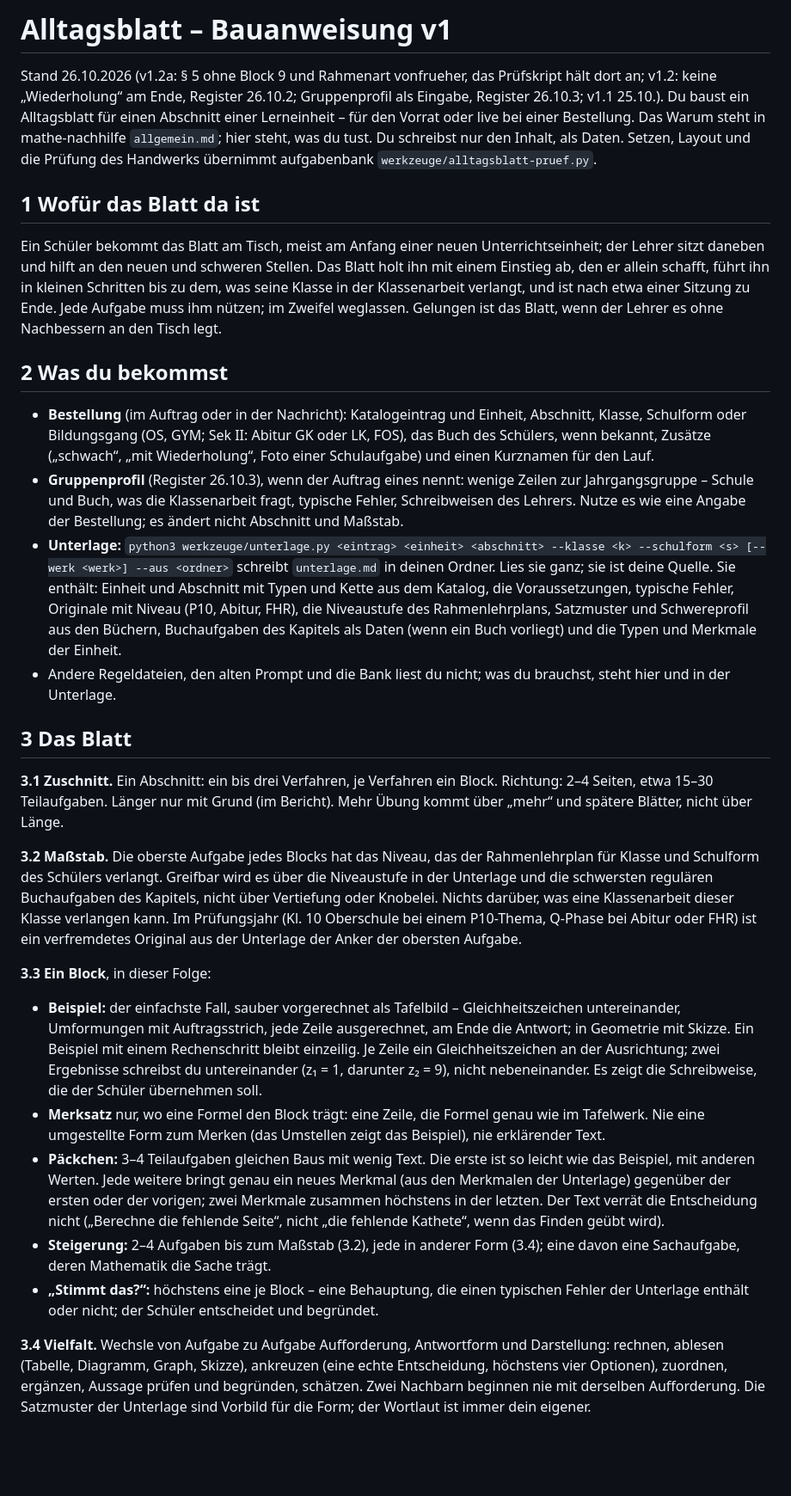
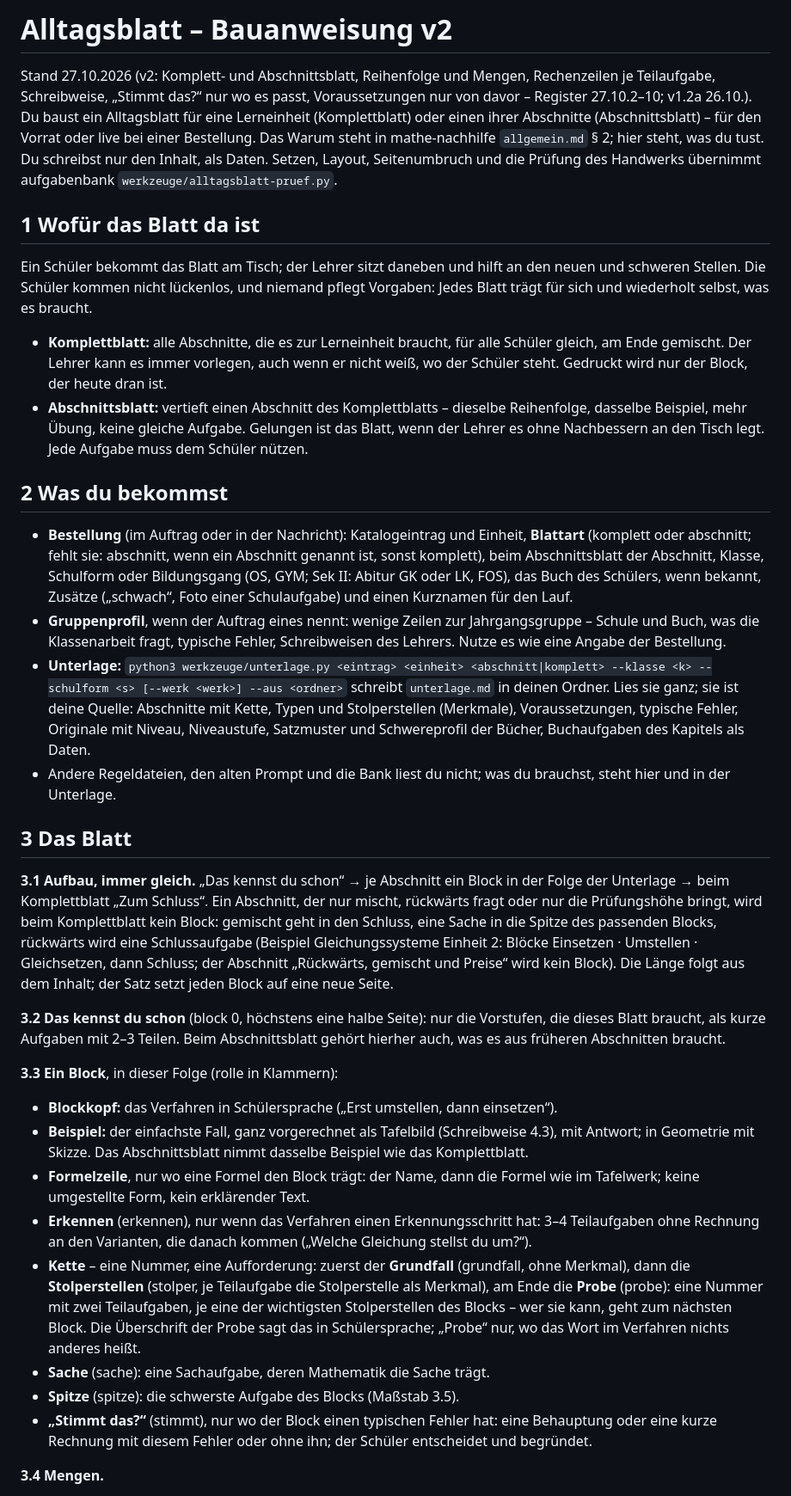
Before and after one commit to hz-0801/blattbau, a Markdown page: alltagsblatt.md, the part around one of its changes. Shown at 86% size. Drawn GitHub-style; blank space fills up the shorter version.

```diff
--- a/alltagsblatt.md
+++ b/alltagsblatt.md
@@ -1,61 +1,64 @@
-# Alltagsblatt – Bauanweisung v1
+# Alltagsblatt – Bauanweisung v2
 
-Stand 26.10.2026 (v1.2a: § 5 ohne Block 9 und Rahmenart vonfrueher, das Prüfskript hält dort an; v1.2: keine „Wiederholung“ am Ende, Register 26.10.2; Gruppenprofil als Eingabe, Register 26.10.3; v1.1 25.10.). Du baust ein Alltagsblatt für einen Abschnitt einer Lerneinheit – für den Vorrat oder live
-bei einer Bestellung. Das Warum steht in mathe-nachhilfe `allgemein.md`; hier steht, was du tust. Du schreibst nur den
-Inhalt, als Daten. Setzen, Layout und die Prüfung des Handwerks übernimmt aufgabenbank `werkzeuge/alltagsblatt-pruef.py`.
+Stand 27.10.2026 (v2: Komplett- und Abschnittsblatt, Reihenfolge und Mengen, Rechenzeilen je Teilaufgabe, Schreibweise,
+„Stimmt das?“ nur wo es passt, Voraussetzungen nur von davor – Register 27.10.2–10; v1.2a 26.10.). Du baust ein
+Alltagsblatt für eine Lerneinheit (Komplettblatt) oder einen ihrer Abschnitte (Abschnittsblatt) – für den Vorrat oder live
+bei einer Bestellung. Das Warum steht in mathe-nachhilfe `allgemein.md` § 2; hier steht, was du tust. Du schreibst nur den
+Inhalt, als Daten. Setzen, Layout, Seitenumbruch und die Prüfung des Handwerks übernimmt aufgabenbank
+`werkzeuge/alltagsblatt-pruef.py`.
 
 ## 1 Wofür das Blatt da ist
 
-Ein Schüler bekommt das Blatt am Tisch, meist am Anfang einer neuen Unterrichtseinheit; der Lehrer sitzt daneben und
-hilft an den neuen und schweren Stellen. Das Blatt holt ihn mit einem Einstieg ab, den er allein schafft, führt ihn in
-kleinen Schritten bis zu dem, was seine Klasse in der Klassenarbeit verlangt, und ist nach etwa einer Sitzung zu Ende.
-Jede Aufgabe muss ihm nützen; im Zweifel weglassen. Gelungen ist das Blatt, wenn der Lehrer es ohne Nachbessern an den
-Tisch legt.
+Ein Schüler bekommt das Blatt am Tisch; der Lehrer sitzt daneben und hilft an den neuen und schweren Stellen. Die Schüler
+kommen nicht lückenlos, und niemand pflegt Vorgaben: Jedes Blatt trägt für sich und wiederholt selbst, was es braucht.
+- **Komplettblatt:** alle Abschnitte, die es zur Lerneinheit braucht, für alle Schüler gleich, am Ende gemischt. Der Lehrer
+  kann es immer vorlegen, auch wenn er nicht weiß, wo der Schüler steht. Gedruckt wird nur der Block, der heute dran ist.
+- **Abschnittsblatt:** vertieft einen Abschnitt des Komplettblatts – dieselbe Reihenfolge, dasselbe Beispiel, mehr Übung,
+  keine gleiche Aufgabe.
+Gelungen ist das Blatt, wenn der Lehrer es ohne Nachbessern an den Tisch legt. Jede Aufgabe muss dem Schüler nützen.
 
 ## 2 Was du bekommst
 
-- **Bestellung** (im Auftrag oder in der Nachricht): Katalogeintrag und Einheit, Abschnitt, Klasse, Schulform oder
-  Bildungsgang (OS, GYM; Sek II: Abitur GK oder LK, FOS), das Buch des Schülers, wenn bekannt, Zusätze („schwach“,
-  „mit Wiederholung“, Foto einer Schulaufgabe) und einen Kurznamen für den Lauf.
-- **Gruppenprofil** (Register 26.10.3), wenn der Auftrag eines nennt: wenige Zeilen zur Jahrgangsgruppe – Schule und Buch,
-  was die Klassenarbeit fragt, typische Fehler, Schreibweisen des Lehrers. Nutze es wie eine Angabe der Bestellung; es
-  ändert nicht Abschnitt und Maßstab.
-- **Unterlage:** `python3 werkzeuge/unterlage.py <eintrag> <einheit> <abschnitt> --klasse <k> --schulform <s>
-  [--werk <werk>] --aus <ordner>` schreibt `unterlage.md` in deinen Ordner. Lies sie ganz; sie ist deine Quelle. Sie
-  enthält: Einheit und Abschnitt mit Typen und Kette aus dem Katalog, die Voraussetzungen, typische Fehler, Originale mit
-  Niveau (P10, Abitur, FHR), die Niveaustufe des Rahmenlehrplans, Satzmuster und Schwereprofil aus den Büchern,
-  Buchaufgaben des Kapitels als Daten (wenn ein Buch vorliegt) und die Typen und Merkmale der Einheit.
+- **Bestellung** (im Auftrag oder in der Nachricht): Katalogeintrag und Einheit, **Blattart** (komplett oder abschnitt;
+  fehlt sie: abschnitt, wenn ein Abschnitt genannt ist, sonst komplett), beim Abschnittsblatt der Abschnitt, Klasse,
+  Schulform oder Bildungsgang (OS, GYM; Sek II: Abitur GK oder LK, FOS), das Buch des Schülers, wenn bekannt, Zusätze
+  („schwach“, Foto einer Schulaufgabe) und einen Kurznamen für den Lauf.
+- **Gruppenprofil**, wenn der Auftrag eines nennt: wenige Zeilen zur Jahrgangsgruppe – Schule und Buch, was die
+  Klassenarbeit fragt, typische Fehler, Schreibweisen des Lehrers. Nutze es wie eine Angabe der Bestellung.
+- **Unterlage:** `python3 werkzeuge/unterlage.py <eintrag> <einheit> <abschnitt|komplett> --klasse <k> --schulform <s>
+  [--werk <werk>] --aus <ordner>` schreibt `unterlage.md` in deinen Ordner. Lies sie ganz; sie ist deine Quelle: Abschnitte
+  mit Kette, Typen und Stolperstellen (Merkmale), Voraussetzungen, typische Fehler, Originale mit Niveau, Niveaustufe,
+  Satzmuster und Schwereprofil der Bücher, Buchaufgaben des Kapitels als Daten.
 - Andere Regeldateien, den alten Prompt und die Bank liest du nicht; was du brauchst, steht hier und in der Unterlage.
 
 ## 3 Das Blatt
 
-**3.1 Zuschnitt.** Ein Abschnitt: ein bis drei Verfahren, je Verfahren ein Block. Richtung: 2–4 Seiten, etwa 15–30
-Teilaufgaben. Länger nur mit Grund (im Bericht). Mehr Übung kommt über „mehr“ und spätere Blätter, nicht über Länge.
+**3.1 Aufbau, immer gleich.** „Das kennst du schon“ → je Abschnitt ein Block in der Folge der Unterlage → beim
+Komplettblatt „Zum Schluss“. Ein Abschnitt, der nur mischt, rückwärts fragt oder nur die Prüfungshöhe bringt, wird beim
+Komplettblatt kein Block: gemischt geht in den Schluss, eine Sache in die Spitze des passenden Blocks, rückwärts wird eine
+Schlussaufgabe (Beispiel Gleichungssysteme Einheit 2: Blöcke Einsetzen · Umstellen · Gleichsetzen, dann Schluss; der
+Abschnitt „Rückwärts, gemischt und Preise“ wird kein Block). Die Länge folgt aus dem Inhalt; der Satz setzt jeden Block auf
+eine neue Seite.
 
-**3.2 Maßstab.** Die oberste Aufgabe jedes Blocks hat das Niveau, das der Rahmenlehrplan für Klasse und Schulform des
-Schülers verlangt. Greifbar wird es über die Niveaustufe in der Unterlage und die schwersten regulären Buchaufgaben des
-Kapitels, nicht über Vertiefung oder Knobelei. Nichts darüber, was eine Klassenarbeit dieser Klasse verlangen kann. Im
-Prüfungsjahr (Kl. 10 Oberschule bei einem P10-Thema, Q-Phase bei Abitur oder FHR) ist ein verfremdetes Original aus der
-Unterlage der Anker der obersten Aufgabe.
+**3.2 Das kennst du schon** (block 0, höchstens eine halbe Seite): nur die Vorstufen, die dieses Blatt braucht, als
+kurze Aufgaben mit 2–3 Teilen. Beim Abschnittsblatt gehört hierher auch, was es aus früheren Abschnitten braucht.
 
-**3.3 Ein Block**, in dieser Folge:
-- **Beispiel:** der einfachste Fall, sauber vorgerechnet als Tafelbild – Gleichheitszeichen untereinander, Umformungen mit
-  Auftragsstrich, jede Zeile ausgerechnet, am Ende die Antwort; in Geometrie mit Skizze. Ein Beispiel mit einem
-  Rechenschritt bleibt einzeilig. Je Zeile ein Gleichheitszeichen an der Ausrichtung; zwei Ergebnisse schreibst du
-  untereinander (z₁ = 1, darunter z₂ = 9), nicht nebeneinander. Es zeigt die Schreibweise, die der Schüler übernehmen soll.
-- **Merksatz** nur, wo eine Formel den Block trägt: eine Zeile, die Formel genau wie im Tafelwerk. Nie eine umgestellte
-  Form zum Merken (das Umstellen zeigt das Beispiel), nie erklärender Text.
-- **Päckchen:** 3–4 Teilaufgaben gleichen Baus mit wenig Text. Die erste ist so leicht wie das Beispiel, mit anderen
-  Werten. Jede weitere bringt genau ein neues Merkmal (aus den Merkmalen der Unterlage) gegenüber der ersten oder der
-  vorigen; zwei Merkmale zusammen höchstens in der letzten. Der Text verrät die Entscheidung nicht („Berechne die
-  fehlende Seite“, nicht „die fehlende Kathete“, wenn das Finden geübt wird).
-- **Steigerung:** 2–4 Aufgaben bis zum Maßstab (3.2), jede in anderer Form (3.4); eine davon eine Sachaufgabe, deren
-  Mathematik die Sache trägt.
-- **„Stimmt das?“:** höchstens eine je Block – eine Behauptung, die einen typischen Fehler der Unterlage enthält oder
-  nicht; der Schüler entscheidet und begründet.
+**3.3 Ein Block**, in dieser Folge (rolle in Klammern):
+- **Blockkopf:** das Verfahren in Schülersprache („Erst umstellen, dann einsetzen“).
+- **Beispiel:** der einfachste Fall, ganz vorgerechnet als Tafelbild (Schreibweise 4.3), mit Antwort; in Geometrie mit
+  Skizze. Das Abschnittsblatt nimmt dasselbe Beispiel wie das Komplettblatt.
+- **Formelzeile**, nur wo eine Formel den Block trägt: der Name, dann die Formel wie im Tafelwerk; keine umgestellte Form,
+  kein erklärender Text.
+- **Erkennen** (erkennen), nur wenn das Verfahren einen Erkennungsschritt hat: 3–4 Teilaufgaben ohne Rechnung an den
+  Varianten, die danach kommen („Welche Gleichung stellst du um?“).
+- **Kette** – eine Nummer, eine Aufforderung: zuerst der **Grundfall** (grundfall, ohne Merkmal), dann die
+  **Stolperstellen** (stolper, je Teilaufgabe die Stolperstelle als Merkmal), am Ende die **Probe** (probe): eine Nummer mit
+  zwei Teilaufgaben, je eine der wichtigsten Stolperstellen des Blocks – wer sie kann, geht zum nächsten Block. Die
+  Überschrift der Probe sagt das in Schülersprache; „Probe“ nur, wo das Wort im Verfahren nichts anderes heißt.
+- **Sache** (sache): eine Sachaufgabe, deren Mathematik die Sache trägt.
+- **Spitze** (spitze): die schwerste Aufgabe des Blocks (Maßstab 3.5).
+- **„Stimmt das?“** (stimmt), nur wo der Block einen typischen Fehler hat: eine Behauptung oder eine kurze Rechnung mit
+  diesem Fehler oder ohne ihn; der Schüler entscheidet und begründet.
 
-**3.4 Vielfalt.** Wechsle von Aufgabe zu Aufgabe Aufforderung, Antwortform und Darstellung: rechnen, ablesen (Tabelle,
-Diagramm, Graph, Skizze), ankreuzen (eine echte Entscheidung, höchstens vier Optionen), zuordnen, ergänzen, Aussage
-prüfen und begründen, schätzen. Zwei Nachbarn beginnen nie mit derselben Aufforderung. Die Satzmuster der Unterlage sind
-Vorbild für die Form; der Wortlaut ist immer dein eigener.
+**3.4 Mengen.**
 
```
Also changed, not shown: other parts of alltagsblatt.md (+91 -50 lines), README.md (+1 -1 lines).
